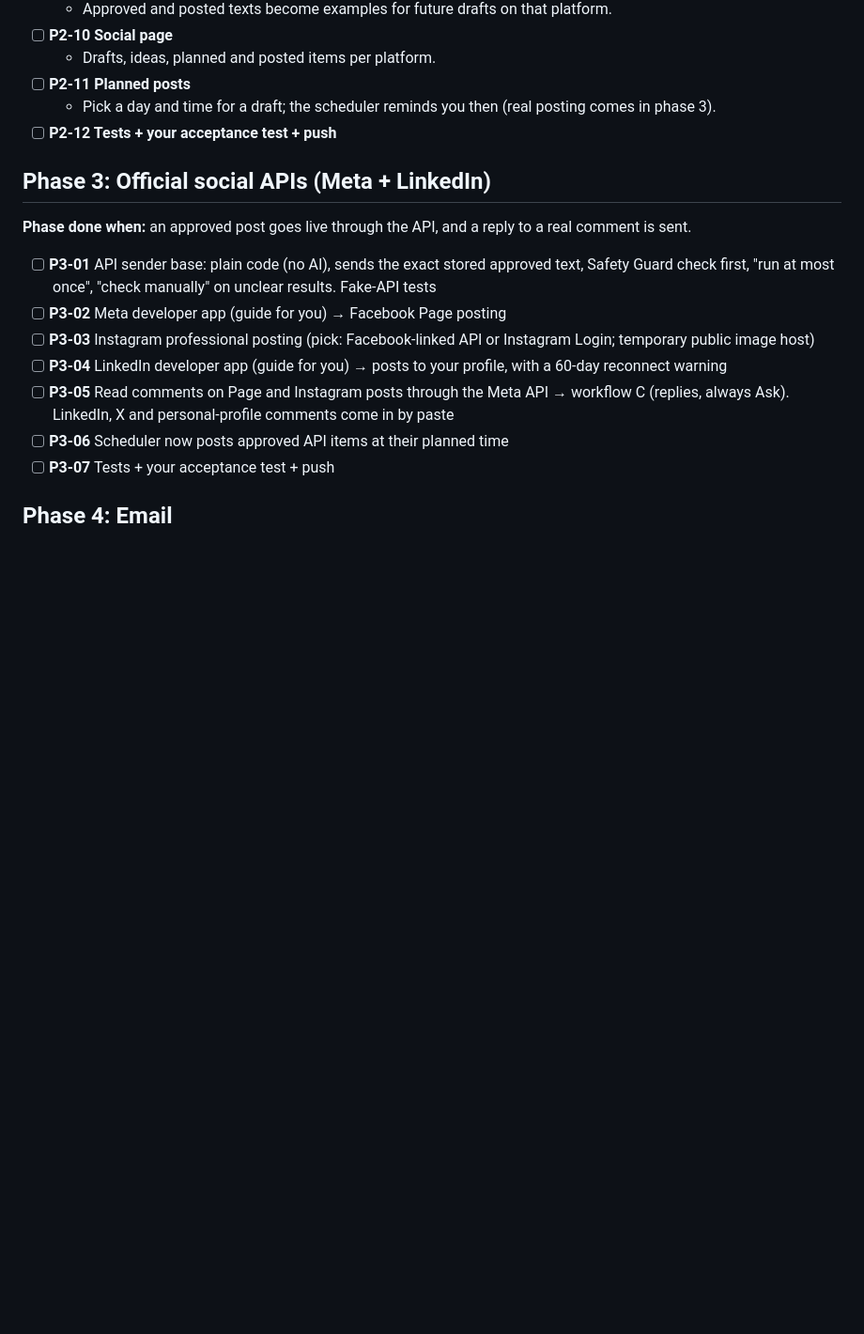
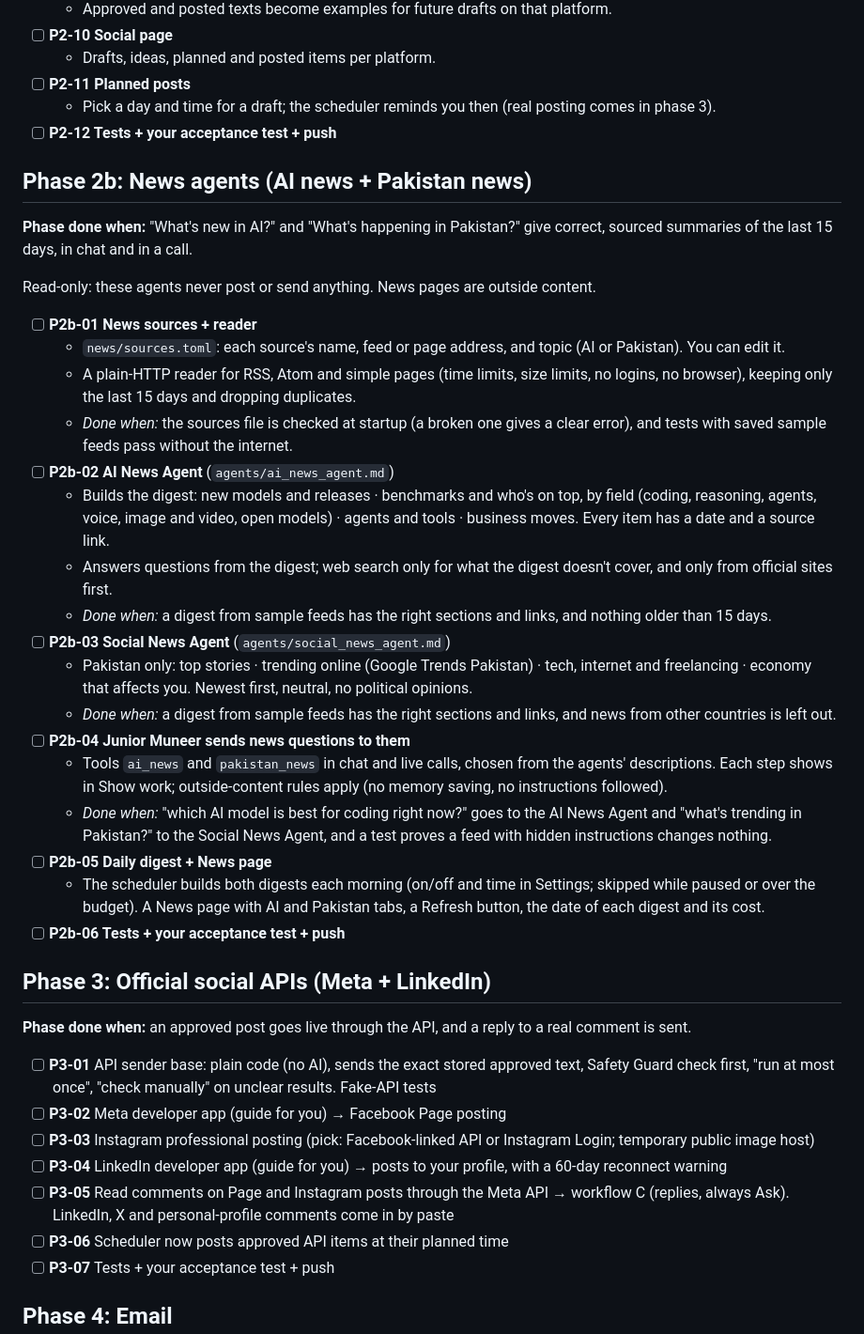
Before and after one commit to MSMuneerIqbal/junior-muneer, a Markdown page: TASK.md, the part around the change. Shown at 94% size. Rendered like a GitHub page; blank space fills up the shorter version.

```diff
--- a/TASK.md
+++ b/TASK.md
@@ -210,6 +210,30 @@ Nothing is posted by the system in this phase: approved items are copy and paste
   - Pick a day and time for a draft; the scheduler reminds you then (real posting comes in phase 3).
 - [ ] **P2-12 Tests + your acceptance test + push**
 
+## Phase 2b: News agents (AI news + Pakistan news)
+
+**Phase done when:** "What's new in AI?" and "What's happening in Pakistan?" give correct, sourced summaries of the last 15 days, in chat and in a call.
+
+Read-only: these agents never post or send anything. News pages are outside content.
+
+- [ ] **P2b-01 News sources + reader**
+  - `news/sources.toml`: each source's name, feed or page address, and topic (AI or Pakistan). You can edit it.
+  - A plain-HTTP reader for RSS, Atom and simple pages (time limits, size limits, no logins, no browser), keeping only the last 15 days and dropping duplicates.
+  - *Done when:* the sources file is checked at startup (a broken one gives a clear error), and tests with saved sample feeds pass without the internet.
+- [ ] **P2b-02 AI News Agent** (`agents/ai_news_agent.md`)
+  - Builds the digest: new models and releases · benchmarks and who's on top, by field (coding, reasoning, agents, voice, image and video, open models) · agents and tools · business moves. Every item has a date and a source link.
+  - Answers questions from the digest; web search only for what the digest doesn't cover, and only from official sites first.
+  - *Done when:* a digest from sample feeds has the right sections and links, and nothing older than 15 days.
+- [ ] **P2b-03 Social News Agent** (`agents/social_news_agent.md`)
+  - Pakistan only: top stories · trending online (Google Trends Pakistan) · tech, internet and freelancing · economy that affects you. Newest first, neutral, no political opinions.
+  - *Done when:* a digest from sample feeds has the right sections and links, and news from other countries is left out.
+- [ ] **P2b-04 Junior Muneer sends news questions to them**
+  - Tools `ai_news` and `pakistan_news` in chat and live calls, chosen from the agents' descriptions. Each step shows in Show work; outside-content rules apply (no memory saving, no instructions followed).
+  - *Done when:* "which AI model is best for coding right now?" goes to the AI News Agent and "what's trending in Pakistan?" to the Social News Agent, and a test proves a feed with hidden instructions changes nothing.
+- [ ] **P2b-05 Daily digest + News page**
+  - The scheduler builds both digests each morning (on/off and time in Settings; skipped while paused or over the budget). A News page with AI and Pakistan tabs, a Refresh button, the date of each digest and its cost.
+- [ ] **P2b-06 Tests + your acceptance test + push**
+
 ## Phase 3: Official social APIs (Meta + LinkedIn)
 
 **Phase done when:** an approved post goes live through the API, and a reply to a real comment is sent.
```
Also changed, not shown: PLAN.md (+26 -3 lines).
